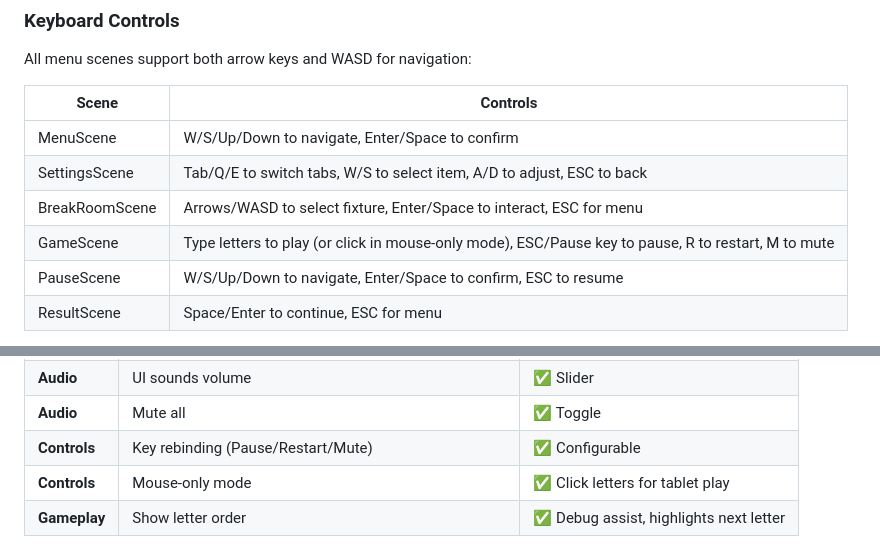
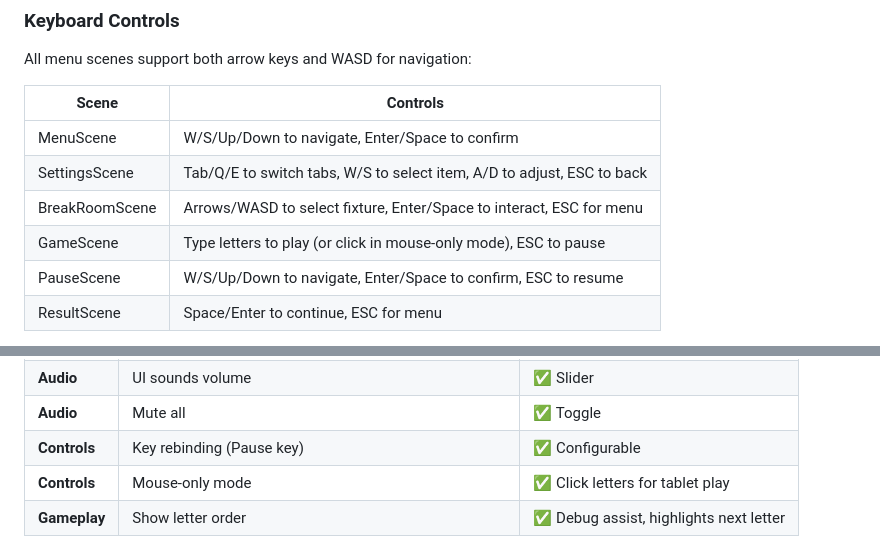
Before and after one commit to ix-ath/tcwomw, a Markdown page: CLAUDE.md, 2 parts joined by grey strips. GitHub-like rendering.

Commit message:
Update docs to reflect hotkey changes
- Remove R/M hotkeys from GameScene controls (only ESC for pause)
- Update keybinding references in Settings Menu spec

🤖 Generated with [Claude Code](https://claude.com/claude-code)

Co-Authored-By: Claude Opus 4.5 <noreply@anthropic.com>

```diff
--- a/CLAUDE.md
+++ b/CLAUDE.md
@@ -213,7 +213,7 @@ All menu scenes support both arrow keys and WASD for navigation:
 | MenuScene | W/S/Up/Down to navigate, Enter/Space to confirm |
 | SettingsScene | Tab/Q/E to switch tabs, W/S to select item, A/D to adjust, ESC to back |
 | BreakRoomScene | Arrows/WASD to select fixture, Enter/Space to interact, ESC for menu |
-| GameScene | Type letters to play (or click in mouse-only mode), ESC/Pause key to pause, R to restart, M to mute |
+| GameScene | Type letters to play (or click in mouse-only mode), ESC to pause |
 | PauseScene | W/S/Up/Down to navigate, Enter/Space to confirm, ESC to resume |
 | ResultScene | Space/Enter to continue, ESC for menu |
 
@@ -284,7 +284,7 @@ See `docs/PROMPTS.md` for reusable AI art prompts.
 | **Audio** | SFX volume | ✅ Slider |
 | **Audio** | UI sounds volume | ✅ Slider |
 | **Audio** | Mute all | ✅ Toggle |
-| **Controls** | Key rebinding (Pause/Restart/Mute) | ✅ Configurable |
+| **Controls** | Key rebinding (Pause key) | ✅ Configurable |
 | **Controls** | Mouse-only mode | ✅ Click letters for tablet play |
 | **Gameplay** | Show letter order | ✅ Debug assist, highlights next letter |
 
```
Also changed, not shown: docs/FEATURES.md (+1 -1 lines).
